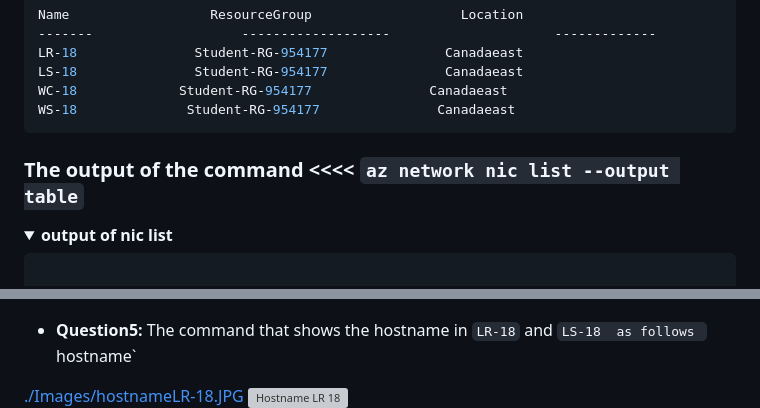
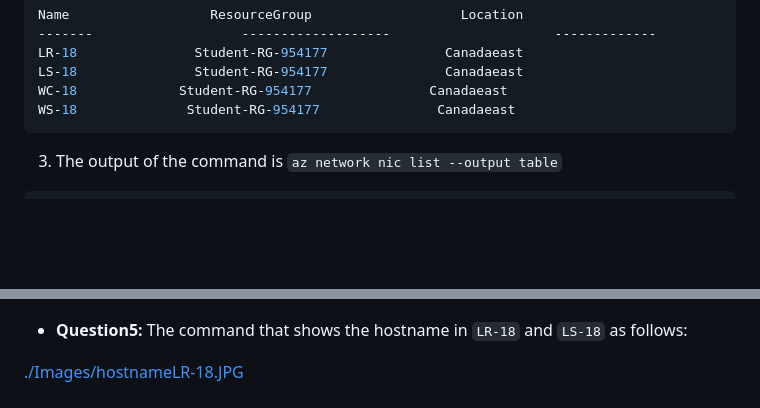
Before and after one commit to 108170218-myseneca/CSN400-Capstone, a Markdown page: Checkpoint7/README.md, 2 parts joined by grey strips. Drawn GitHub-style; folded sections open; blank space fills up the shorter version; grey boxes are pictures that could not be loaded.

Commit message:
Added details to question 5 in Part C

````diff
--- a/Checkpoint7/README.md
+++ b/Checkpoint7/README.md
@@ -44,14 +44,8 @@ WC-18             Student-RG-954177               Canadaeast
 WS-18              Student-RG-954177               Canadaeast
 ```
 
-### The output of the command  <<<<  `az network nic list --output table`
-
-<details>
-
-<summary><b> output of nic list</b></summary>
-
+3. The output of the command is `az network nic list --output table`
 ```bash
-
 EnableAcceleratedNetworking       EnableIPForwarding       Location             MacAddress                 Name        NicType                Primary                ---------------------------------------        ---------------------------      ---------------        -----------------------         ----------      -------------------     -------------
 False                                              False                             canadaeast        00-22-48-6D-63-22       lr-29060     Standard              True
 
@@ -167,7 +158,7 @@ sudo systemctl status iptables
 ![Chain Input](https://github.com/108170218-myseneca/CSN400-Capstone/blob/main/Checkpoint7/Images/Chaininput.JPG)
 
 - **Question5:**
-The command that shows the hostname in `LR-18` and `LS-18  as follows `hostname`
+The command that shows the hostname in `LR-18` and `LS-18` as follows:
 
 [./Images/hostnameLR-18.JPG](./Images/hostnameLR-18.JPG)
 ![Hostname LR 18](https://github.com/108170218-myseneca/CSN400-Capstone/blob/main/Checkpoint7/Images/hostnameLR-18.JPG)
````
Also changed, not shown: other parts of Checkpoint7/README.md (+0 -3 lines), Checkpoint7/Images/hostnameLR-18.JPG (renamed from Checkpoint7/Images/hotsnameLR-18.JPG).
